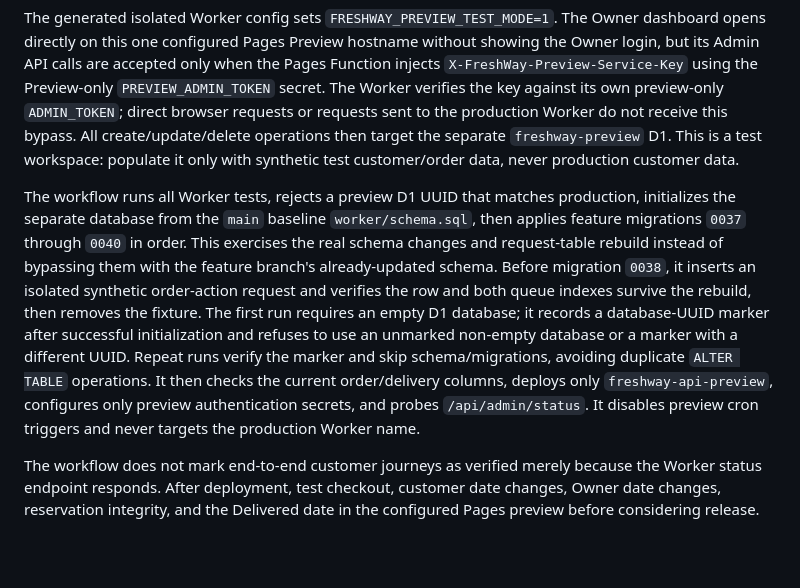
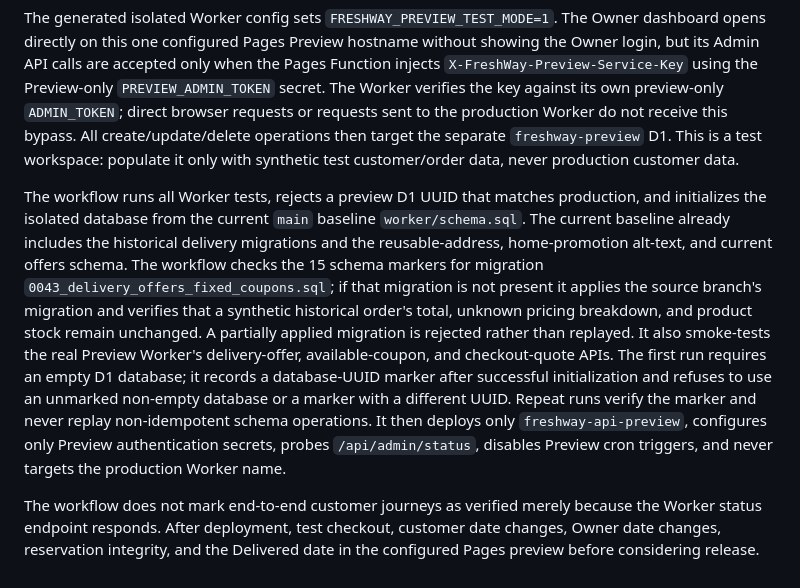
Before and after one commit to nagapurinarayana-ship-it/freshway, a Markdown page: .github/preview-worker/README.md, the part around the change. Drawn GitHub-style; blank space fills up the shorter version.

Commit message:
Correct isolated Preview migration and real API verification documentation

```diff
--- a/.github/preview-worker/README.md
+++ b/.github/preview-worker/README.md
@@ -36,6 +36,6 @@ After that deployment succeeds, configure the Pages Preview environment binding
 
 The generated isolated Worker config sets `FRESHWAY_PREVIEW_TEST_MODE=1`. The Owner dashboard opens directly on this one configured Pages Preview hostname without showing the Owner login, but its Admin API calls are accepted only when the Pages Function injects `X-FreshWay-Preview-Service-Key` using the Preview-only `PREVIEW_ADMIN_TOKEN` secret. The Worker verifies the key against its own preview-only `ADMIN_TOKEN`; direct browser requests or requests sent to the production Worker do not receive this bypass. All create/update/delete operations then target the separate `freshway-preview` D1. This is a test workspace: populate it only with synthetic test customer/order data, never production customer data.
 
-The workflow runs all Worker tests, rejects a preview D1 UUID that matches production, initializes the separate database from the `main` baseline `worker/schema.sql`, then applies feature migrations `0037` through `0040` in order. This exercises the real schema changes and request-table rebuild instead of bypassing them with the feature branch's already-updated schema. Before migration `0038`, it inserts an isolated synthetic order-action request and verifies the row and both queue indexes survive the rebuild, then removes the fixture. The first run requires an empty D1 database; it records a database-UUID marker after successful initialization and refuses to use an unmarked non-empty database or a marker with a different UUID. Repeat runs verify the marker and skip schema/migrations, avoiding duplicate `ALTER TABLE` operations. It then checks the current order/delivery columns, deploys only `freshway-api-preview`, configures only preview authentication secrets, and probes `/api/admin/status`. It disables preview cron triggers and never targets the production Worker name.
+The workflow runs all Worker tests, rejects a preview D1 UUID that matches production, and initializes the isolated database from the current `main` baseline `worker/schema.sql`. The current baseline already includes the historical delivery migrations and the reusable-address, home-promotion alt-text, and current offers schema. The workflow checks the 15 schema markers for migration `0043_delivery_offers_fixed_coupons.sql`; if that migration is not present it applies the source branch's migration and verifies that a synthetic historical order's total, unknown pricing breakdown, and product stock remain unchanged. A partially applied migration is rejected rather than replayed. It also smoke-tests the real Preview Worker's delivery-offer, available-coupon, and checkout-quote APIs. The first run requires an empty D1 database; it records a database-UUID marker after successful initialization and refuses to use an unmarked non-empty database or a marker with a different UUID. Repeat runs verify the marker and never replay non-idempotent schema operations. It then deploys only `freshway-api-preview`, configures only Preview authentication secrets, probes `/api/admin/status`, disables Preview cron triggers, and never targets the production Worker name.
 
 The workflow does not mark end-to-end customer journeys as verified merely because the Worker status endpoint responds. After deployment, test checkout, customer date changes, Owner date changes, reservation integrity, and the Delivered date in the configured Pages preview before considering release.
```
